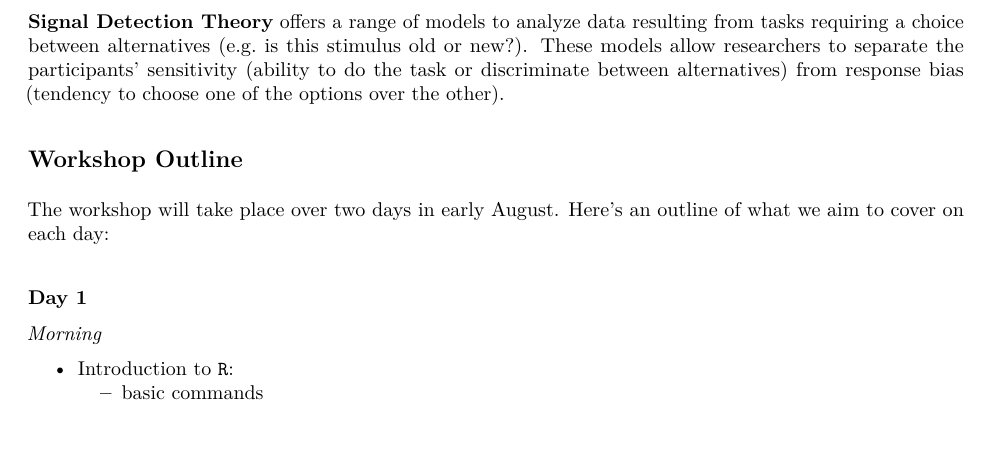
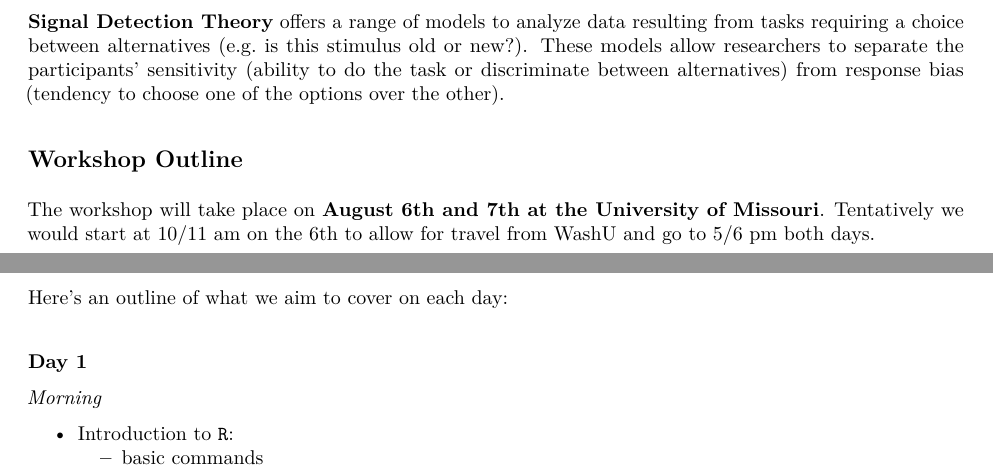
Before and after one commit to jstbcs/CognitiveModelingWorkshop, an R Markdown document (mcpr-description.Rmd): part of page 1 of 2 before the commit and two parts of pages 1 and 2 of 2 after it, the two joined at a grey line, cut so that both start at the same text. The pictures show the output file mcpr-description.pdf that the author committed with the source.

Commit message:
added dates

```diff
--- a/mcpr-description.Rmd
+++ b/mcpr-description.Rmd
@@ -31,7 +31,11 @@ The workshop focusses mainly on the process models themselves --- we will apply
 
 ## Workshop Outline
 
-The workshop will take place over two days in early August. Here's an outline of what we aim to cover on each day:
+The workshop will take place on **August 6th and 7th at the University of Missouri**. Tentatively we would start at 10/11 am on the 6th to allow for travel from WashU and go to 5/6 pm both days.
+
+\newpage
+
+Here's an outline of what we aim to cover on each day:
 
 #### Day 1
 
```
Also changed, not shown: mcpr-description.pdf, mcpr-description.Rmd (2 more changed lines).
